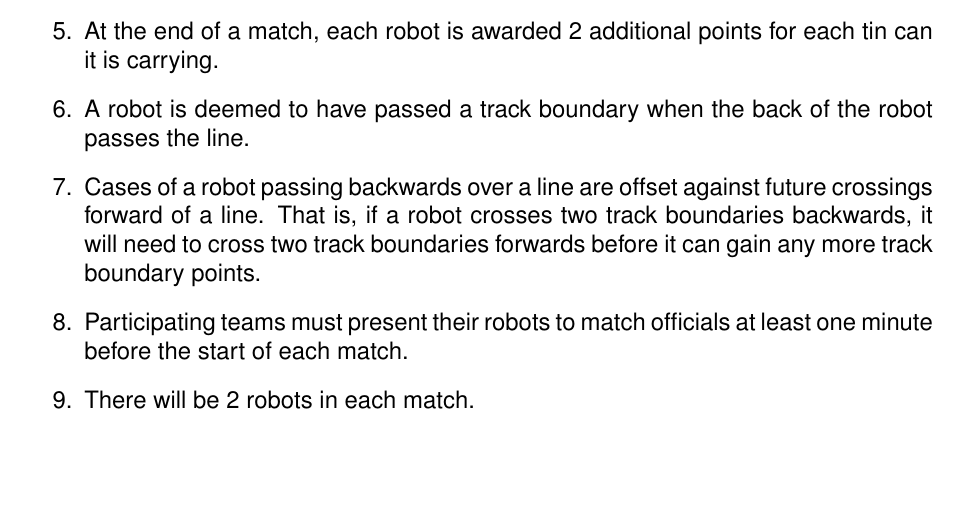
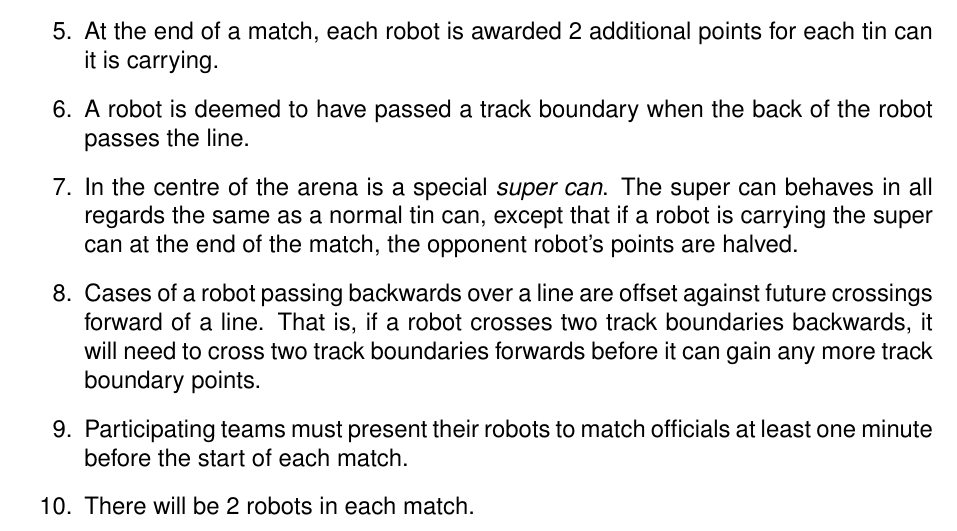
Before and after one commit to sourcebots/smallpeice-rules, a LaTeX document (rules.tex, which reads game-rules.tex): part of page 2 of 4, cut so that both start at the same text, the shorter picture padded with empty space. Compiled offline with pdfLaTeX.

Commit message:
Spec the behaviour of the supercan

```diff
--- a/game-rules.tex
+++ b/game-rules.tex
@@ -16,6 +16,10 @@
         each tin can it is carrying.
   \item A robot is deemed to have passed a track boundary when the back of the
         robot passes the line.
+  \item In the centre of the arena is a special \emph{super can}. The super can
+        behaves in all regards the same as a normal tin can, except that if a
+        robot is carrying the super can at the end of the match, the opponent
+        robot's points are halved.
   \item Cases of a robot passing backwards over a line are offset against
         future crossings forward of a line. That is, if a robot crosses two
         track boundaries backwards, it will need to cross two track boundaries
```
